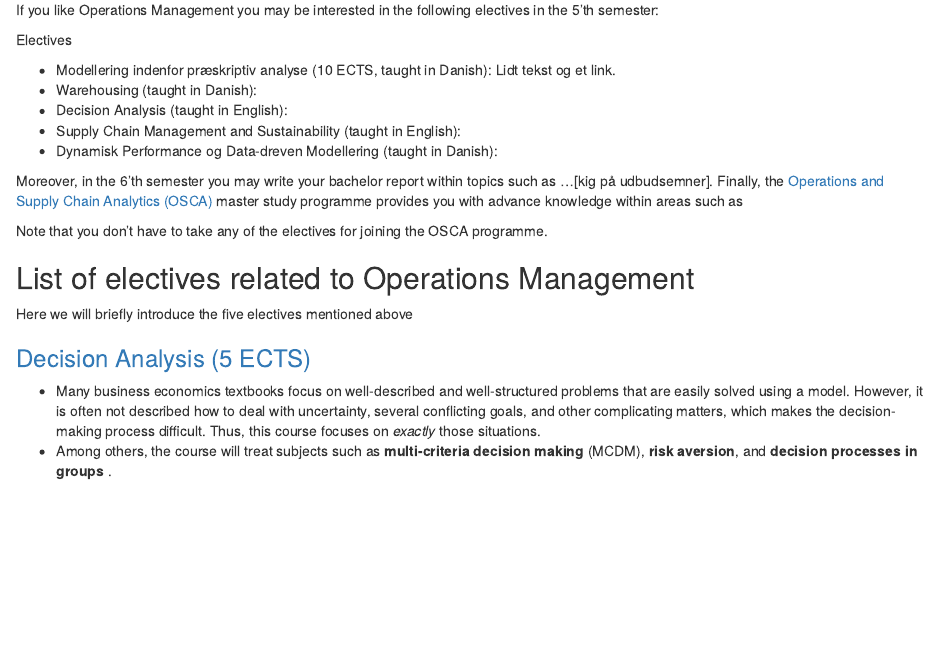
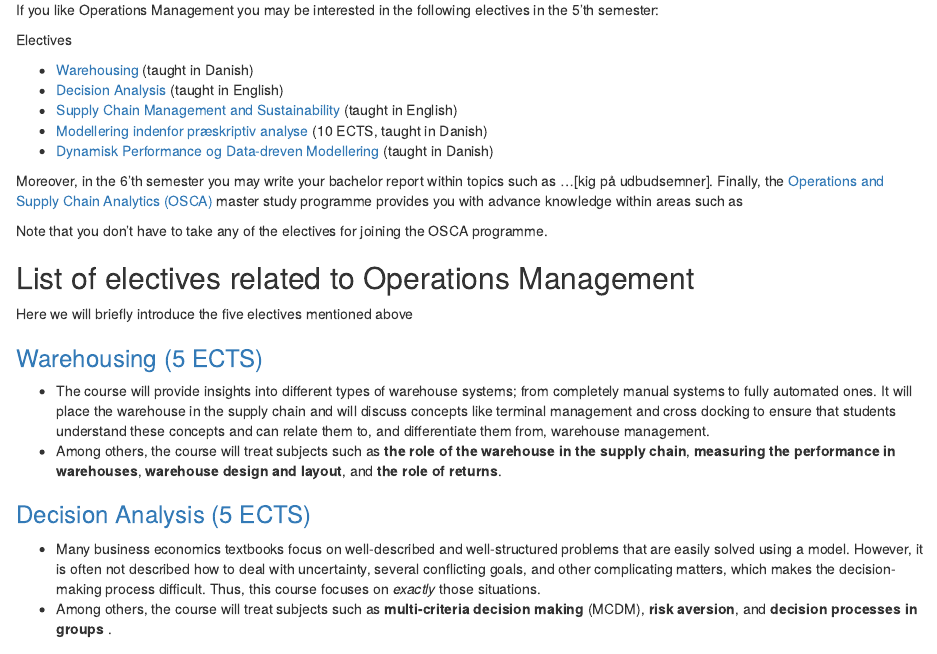
Before and after one commit to bss-osca/osca, an R Markdown document (om.Rmd): the page in a window 1100 px wide, from 70 px down. Rendered offline with R 4.5, knitr and Pandoc, with nearby package versions.

Commit message:
Commit from main.R Wed Mar 24 07:21:05 2021

```diff
--- a/om.Rmd
+++ b/om.Rmd
@@ -13,11 +13,11 @@ If you like Operations Management you may be interested in the following electiv
 
 Electives
 
-  * Modellering indenfor præskriptiv analyse (10 ECTS, taught in Danish): Lidt tekst og et link.
-  * Warehousing (taught in Danish):
-  * Decision Analysis (taught in English):
-  * Supply Chain Management and Sustainability (taught in English):
-  * Dynamisk Performance og Data-dreven Modellering (taught in Danish):
+  * [Warehousing](#warehousing) (taught in Danish)
+  * [Decision Analysis](#decisionanalysis) (taught in English)
+  * [Supply Chain Management and Sustainability](#scmSustain) (taught in English)
+  * [Modellering indenfor præskriptiv analyse](#mipa) (10 ECTS, taught in Danish)
+  * [Dynamisk Performance og Data-dreven Modellering](#dynPerform) (taught in Danish)
 
 Moreover, in the 6'th semester you may write your bachelor report within topics such as ...[kig på udbudsemner]. Finally, the [Operations and Supply Chain Analytics (OSCA)](#OSCA) master study programme provides you with advance knowledge within areas such as
 
@@ -28,7 +28,11 @@ Note that you don't have to take any of the electives for joining the OSCA progr
 
 Here we will briefly introduce the five electives mentioned above
 
-### [Decision Analysis (5 ECTS)](https://kursuskatalog.au.dk/da/course/108477/Decision-Analysis)
+### [Warehousing (5 ECTS)](https://kursuskatalog.au.dk/) {#warehousing}
+* The course will provide insights into different types of warehouse systems; from completely manual systems to fully automated ones. It will place the warehouse in the supply chain and will discuss concepts like terminal management and cross docking to ensure that students understand these concepts and can relate them to, and differentiate them from, warehouse management.
+* Among others, the course will treat subjects such as **the role of the warehouse in the supply chain**, **measuring the performance in warehouses**, **warehouse design and layout**, and **the role of returns**.
+
+### [Decision Analysis (5 ECTS)](https://kursuskatalog.au.dk/da/course/108477/Decision-Analysis){#decisionanlysis}
 * Many business economics textbooks focus on well-described and well-structured problems that are easily solved using a model. However, it is often not described how to deal with uncertainty, several conflicting goals, and other complicating matters, which makes the decision-making process difficult. Thus, this course focuses on *exactly* those situations.
 * Among others, the course will treat subjects such as **multi-criteria decision making** (MCDM), **risk aversion**, and **decision processes in groups** .
 
```
Also changed, not shown: om.Rmd (6 more changed lines), 2 other files.
